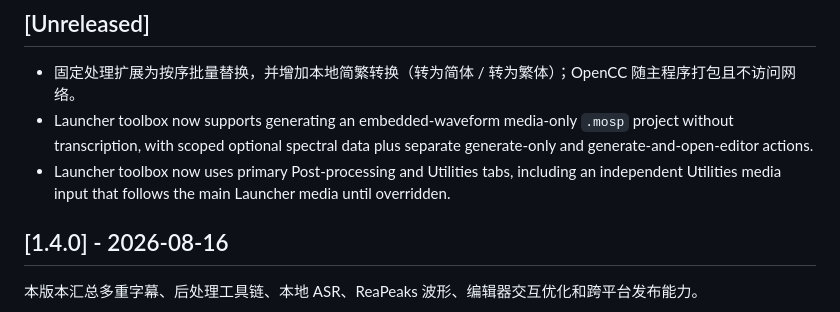
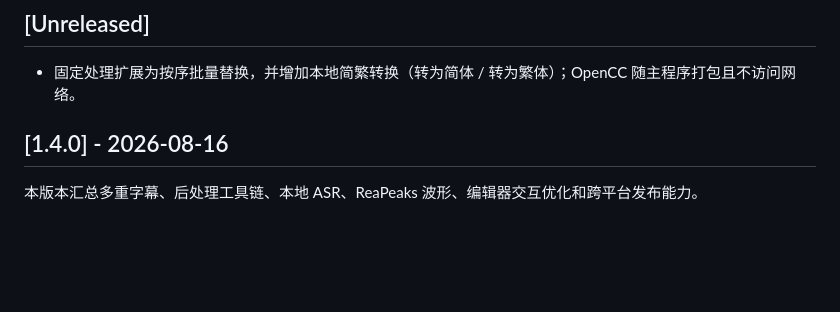
Before and after one commit to AIRepeater/moys-asr-simplified, a Markdown page: CHANGELOG.md, the part around the change. Drawn GitHub-style; blank space fills up the shorter version.

Commit message:
docs: 统一固定处理更新日志

```diff
--- a/CHANGELOG.md
+++ b/CHANGELOG.md
@@ -5,8 +5,6 @@
 ## [Unreleased]
 
 - 固定处理扩展为按序批量替换，并增加本地简繁转换（转为简体 / 转为繁体）；OpenCC 随主程序打包且不访问网络。
-- Launcher toolbox now supports generating an embedded-waveform media-only `.mosp` project without transcription, with scoped optional spectral data plus separate generate-only and generate-and-open-editor actions.
-- Launcher toolbox now uses primary Post-processing and Utilities tabs, including an independent Utilities media input that follows the main Launcher media until overridden.
 
 ## [1.4.0] - 2026-08-16
 
```
